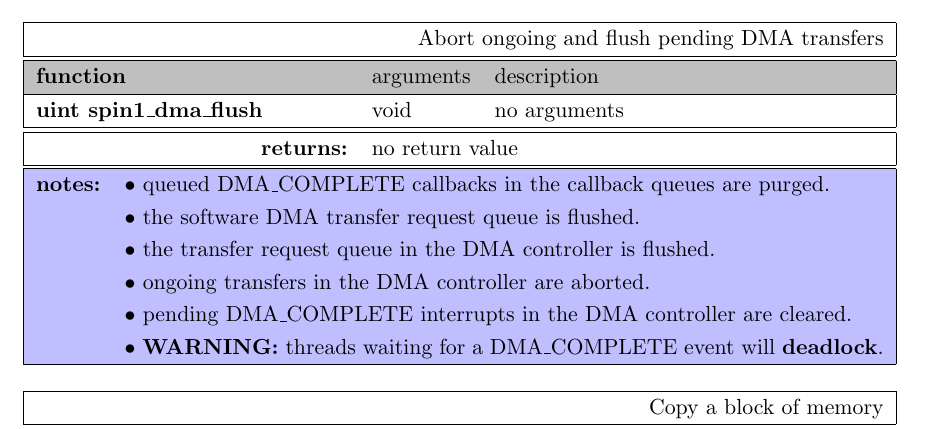
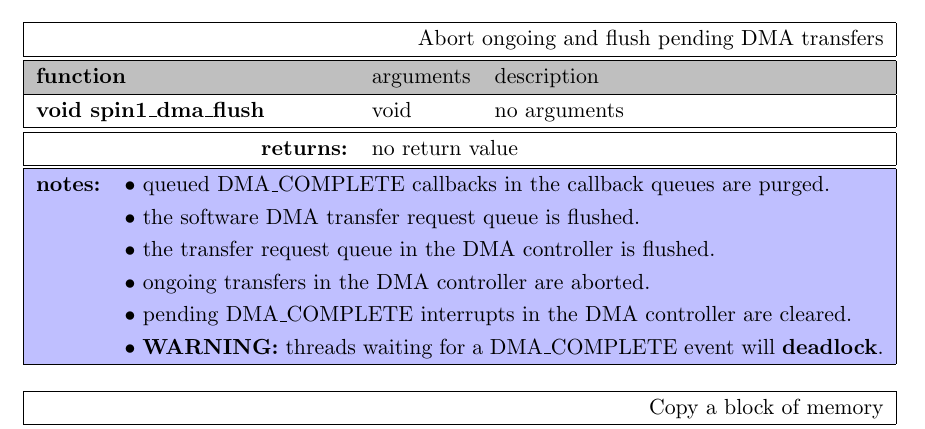
Before and after one commit to SpiNNakerManchester/spinnaker_tools, a LaTeX document (docs/spin1_api/spin1_api.tex): part of page 8 of 16, cut so that both start at the same text. Compiled offline with pdfLaTeX.

Commit message:
fixed a typo in the API documentation.

```diff
--- a/docs/spin1_api/spin1_api.tex
+++ b/docs/spin1_api/spin1_api.tex
@@ -730,7 +730,7 @@ The dispatcher provides a number of services to the application programmer:
 		\rowcolor[gray]{.75}
 		\textbf{function} & arguments & description \\%
 		\hline
-		\textbf{uint spin1\_dma\_flush} & void & no arguments \\%
+		\textbf{void spin1\_dma\_flush} & void & no arguments \\%
 		\hline
 		\hline
 		\multicolumn{1}{| r }{\textbf{returns:}} & \multicolumn{2}{ l |}{no return value} \\%
```
